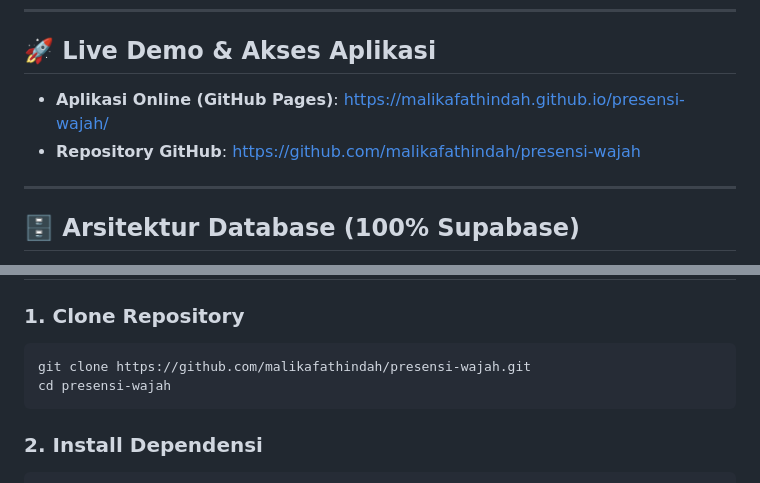
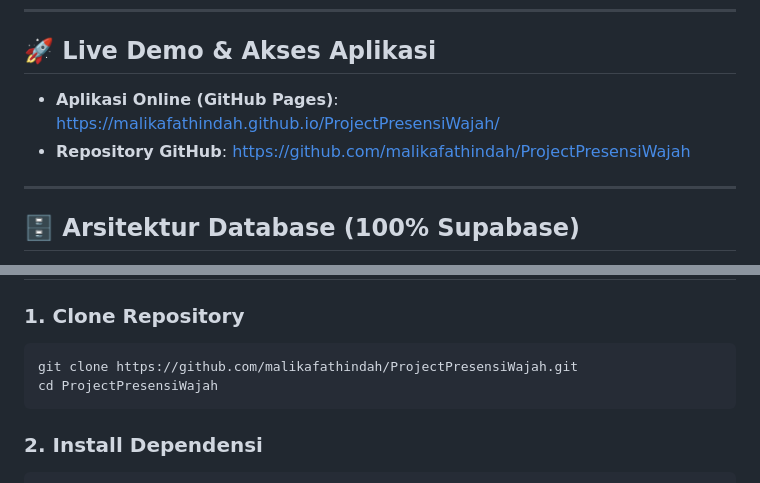
Before and after one commit to malikafathindah/PresensiWajah, a Markdown page: README.md, 2 parts joined by grey strips. Drawn GitHub-style.

Commit message:
Update link repository dan GitHub Pages ke ProjectPresensiWajah

````diff
--- a/README.md
+++ b/README.md
@@ -5,8 +5,8 @@ Aplikasi presensi kehadiran karyawan modern berbasis **AI Face Recognition (Biom
 ---
 
 ## 🚀 Live Demo & Akses Aplikasi
-- **Aplikasi Online (GitHub Pages)**: [https://malikafathindah.github.io/presensi-wajah/](https://malikafathindah.github.io/presensi-wajah/)
-- **Repository GitHub**: [https://github.com/malikafathindah/presensi-wajah](https://github.com/malikafathindah/presensi-wajah)
+- **Aplikasi Online (GitHub Pages)**: [https://malikafathindah.github.io/ProjectPresensiWajah/](https://malikafathindah.github.io/ProjectPresensiWajah/)
+- **Repository GitHub**: [https://github.com/malikafathindah/ProjectPresensiWajah](https://github.com/malikafathindah/ProjectPresensiWajah)
 
 ---
 
@@ -38,8 +38,8 @@ Struktur tabel di Supabase:
 
 ### 1. Clone Repository
 ```bash
-git clone https://github.com/malikafathindah/presensi-wajah.git
-cd presensi-wajah
+git clone https://github.com/malikafathindah/ProjectPresensiWajah.git
+cd ProjectPresensiWajah
 ```
 
 ### 2. Install Dependensi
````
